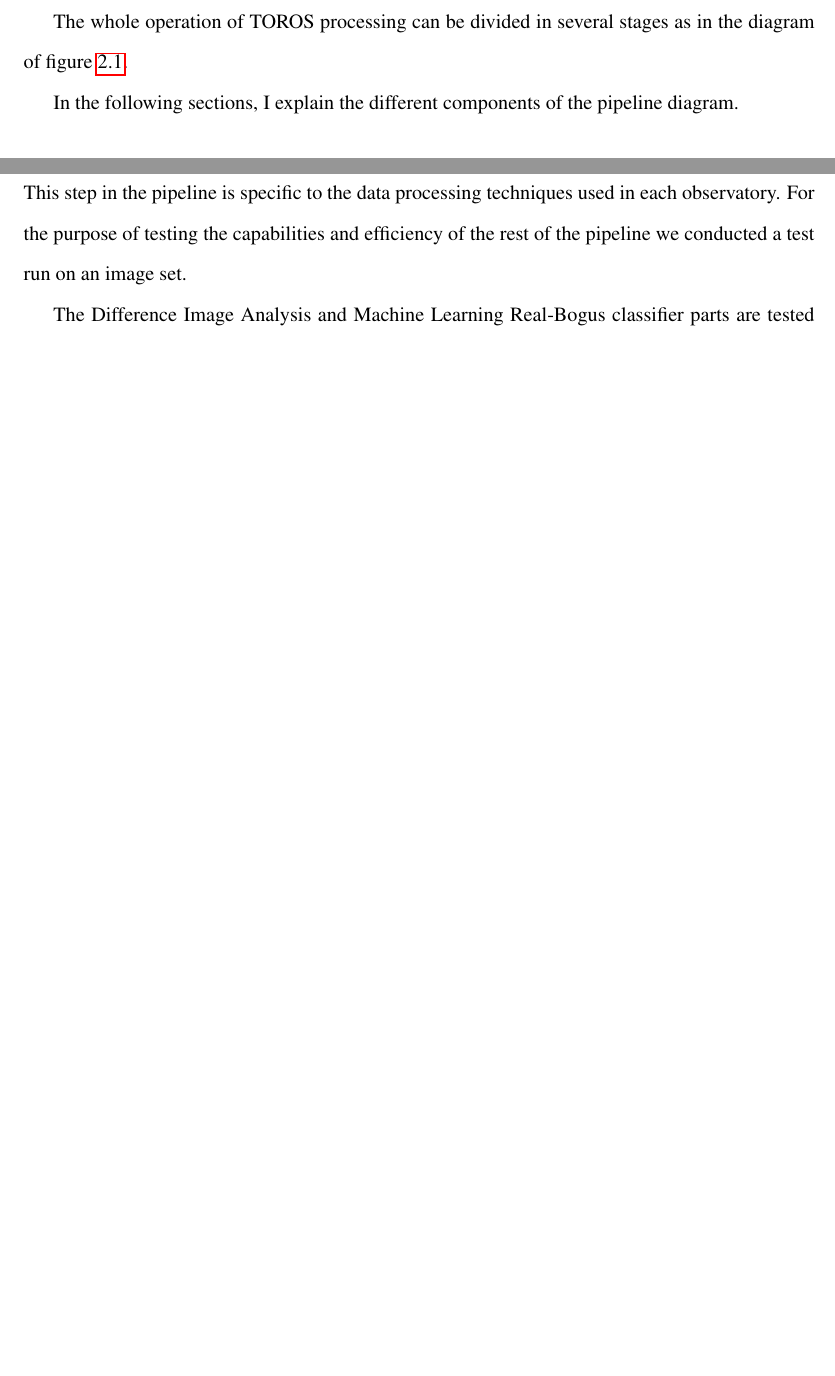
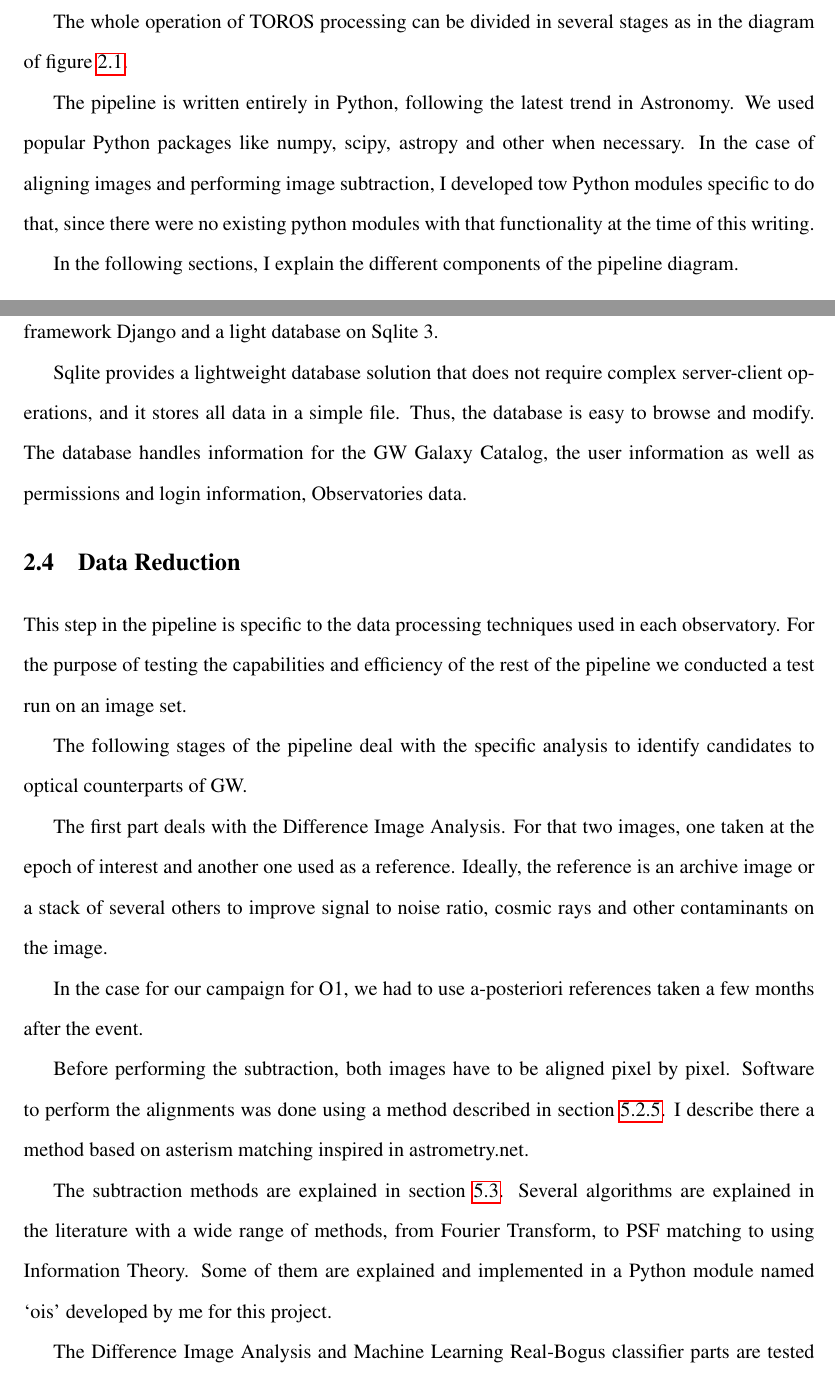
Before and after one commit to martinberoiz/docthesis, a LaTeX thesis (main.tex): two parts of pages 30 and 35 of 91, joined at a grey line, cut so that both start at the same text, the shorter picture padded with empty space. Compiled offline with pdfLaTeX; the source files are stored in an older character set and shown here as Unicode.

Commit message:
routine commit

```diff
--- a/main.tex
+++ b/main.tex
@@ -1023,6 +1023,11 @@ as in the diagram of figure \ref{fig:flowchart}.
 \label{fig:flowchart}
 \end{figure}
 
+The pipeline is written entirely in Python, following the latest trend in Astronomy.
+We used popular Python packages like numpy, scipy, astropy and other when necessary.
+In the case of aligning images and performing image subtraction, I developed tow Python modules
+specific to do that, since there were no existing python modules with that functionality at the time of this writing.
+
 In the following sections, I explain the different components of the pipeline diagram.
 
 \section{TOROS Alert Robot}
@@ -1146,15 +1151,39 @@ The website can also output a circular draft of all the targets observed by each
 \label{fig:brokerdetail}
 \end{figure}
 
+For the web pages developed to support the collaboration, we used the popular Python web framework Django
+and a light database on Sqlite 3.
+
+Sqlite provides a lightweight database solution that does not require complex server-client operations, and it stores all data in a simple file.
+Thus, the database is easy to browse and modify.
+The database handles information for the GW Galaxy Catalog, the user information as well as permissions and login information,
+Observatories data.
 
 \section{Data Reduction}
 
 This step in the pipeline is specific to the data processing techniques used in each observatory.
 For the purpose of testing the capabilities and efficiency of the rest of  the pipeline we conducted a test run on an image set.
+
+The following stages of the pipeline deal with the specific analysis to identify candidates to optical counterparts of GW.
+
+The first part deals with the Difference Image Analysis.
+For that two images, one taken at the epoch of interest and another one used as a reference. Ideally, the reference is an archive image or a stack of several others to improve signal to noise ratio, cosmic rays and other contaminants on the image.
+
+In the case for our campaign for O1, we had to use a-posteriori references taken a few months after the event.
+
+Before performing the subtraction, both images have to be aligned pixel by pixel.
+Software to perform the alignments was done using a method described in section \ref{astroalign_section}.
+I describe there a method based on asterism matching inspired in astrometry.net.
+
+The subtraction methods are explained in section \ref{ois_section}.
+Several algorithms are explained in the literature with a wide range of methods, from Fourier Transform, to PSF matching to using Information Theory.
+Some of them are explained and implemented in a Python module named `ois' developed by me for this project.
 
 The Difference Image Analysis and Machine Learning Real-Bogus classifier parts are tested over an image data set collected by CSTAR.
 The CSTAR image set is a high cadence set of images taken in the winter of 2010 in Antarctica, the South Pole.
 It comprises 6 months of data with an median cadence of 42 s.
+
+
 
 \subsection{The CSTAR image-set preparation}
 
```
